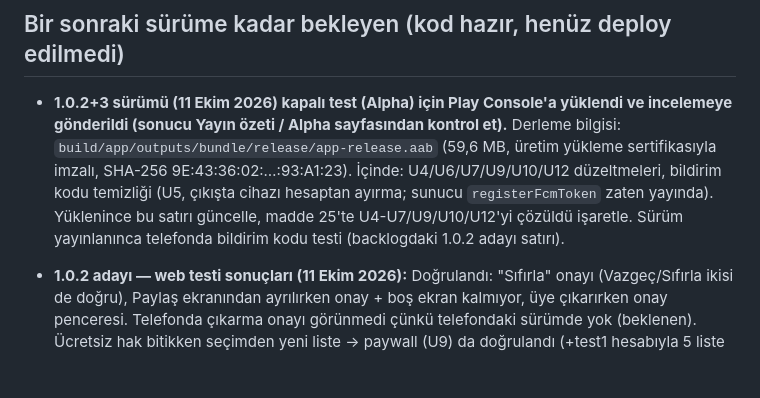
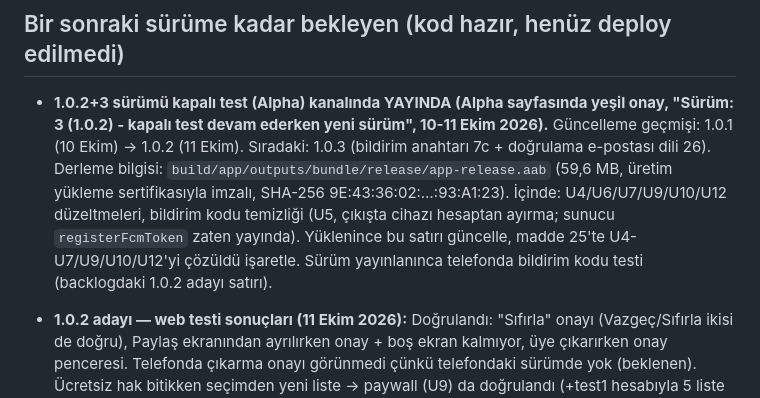
Before and after one commit to gulaslihan/checkit, a Markdown page: scratchpad/consolidated_backlog.md, the part around the change. Rendered like a GitHub page; blank space fills up the shorter version.

Commit message:
Backlog: 1.0.2 live on closed test
Co-Authored-By: Claude Sonnet 5.5 <noreply@anthropic.com>

```diff
--- a/scratchpad/consolidated_backlog.md
+++ b/scratchpad/consolidated_backlog.md
@@ -24,7 +24,7 @@ Backlog büyüdü, aşağıda ne gerçekten acil ne değil diye kaba bir sırala
 
 ## Bir sonraki sürüme kadar bekleyen (kod hazır, henüz deploy edilmedi)
 
-- **1.0.2+3 sürümü (11 Ekim 2026) kapalı test (Alpha) için Play Console'a yüklendi ve incelemeye gönderildi (sonucu Yayın özeti / Alpha sayfasından kontrol et).** Derleme bilgisi: `build/app/outputs/bundle/release/app-release.aab` (59,6 MB, üretim yükleme sertifikasıyla imzalı, SHA-256 9E:43:36:02:…:93:A1:23). İçinde: U4/U6/U7/U9/U10/U12 düzeltmeleri, bildirim kodu temizliği (U5, çıkışta cihazı hesaptan ayırma; sunucu `registerFcmToken` zaten yayında). Yüklenince bu satırı güncelle, madde 25'te U4-U7/U9/U10/U12'yi çözüldü işaretle. Sürüm yayınlanınca telefonda bildirim kodu testi (backlogdaki 1.0.2 adayı satırı).
+- **1.0.2+3 sürümü kapalı test (Alpha) kanalında YAYINDA (Alpha sayfasında yeşil onay, "Sürüm: 3 (1.0.2) - kapalı test devam ederken yeni sürüm", 10-11 Ekim 2026).** Güncelleme geçmişi: 1.0.1 (10 Ekim) → 1.0.2 (11 Ekim). Sıradaki: 1.0.3 (bildirim anahtarı 7c + doğrulama e-postası dili 26). Derleme bilgisi: `build/app/outputs/bundle/release/app-release.aab` (59,6 MB, üretim yükleme sertifikasıyla imzalı, SHA-256 9E:43:36:02:…:93:A1:23). İçinde: U4/U6/U7/U9/U10/U12 düzeltmeleri, bildirim kodu temizliği (U5, çıkışta cihazı hesaptan ayırma; sunucu `registerFcmToken` zaten yayında). Yüklenince bu satırı güncelle, madde 25'te U4-U7/U9/U10/U12'yi çözüldü işaretle. Sürüm yayınlanınca telefonda bildirim kodu testi (backlogdaki 1.0.2 adayı satırı).
 
 - **1.0.2 adayı — web testi sonuçları (11 Ekim 2026):** Doğrulandı: "Sıfırla" onayı (Vazgeç/Sıfırla ikisi de doğru), Paylaş ekranından ayrılırken onay + boş ekran kalmıyor, üye çıkarırken onay penceresi. Telefonda çıkarma onayı görünmedi çünkü telefondaki sürümde yok (beklenen). Ücretsiz hak bitikken seçimden yeni liste → paywall (U9) da doğrulandı (+test1 hesabıyla 5 liste doldurularak): ad sorulmadan doğrudan paywall çıktı. Web'de planlanan tüm 1.0.2 testleri tamam. Test ipucu: ikinci hesap için `test.localhost:8091` ayrı bir origin sayılır, tarayıcı panelinde iki hesap aynı anda açılabilir (kendi Chrome'undan `localhost:8091`'e erişilemez, sunucu Claude'un ortamında).
 
```
